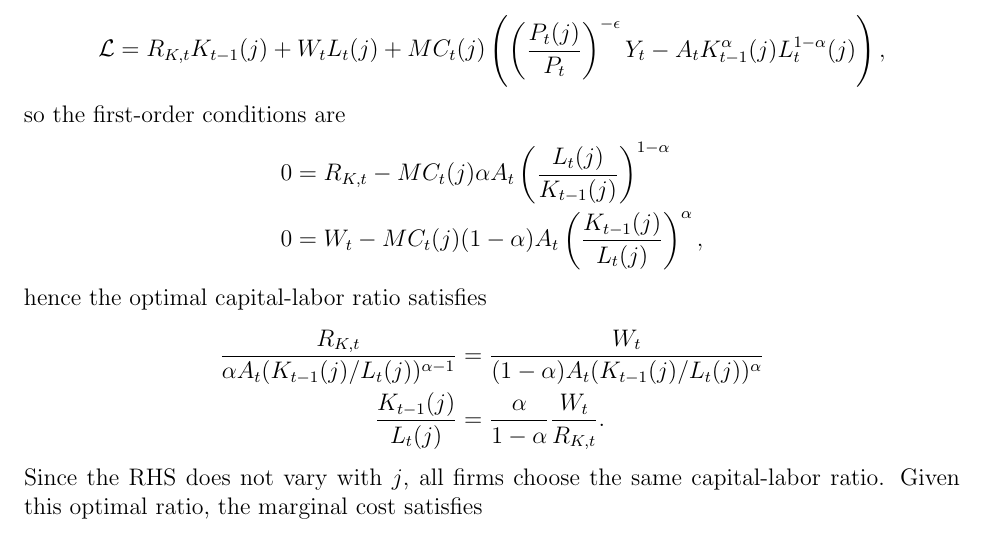
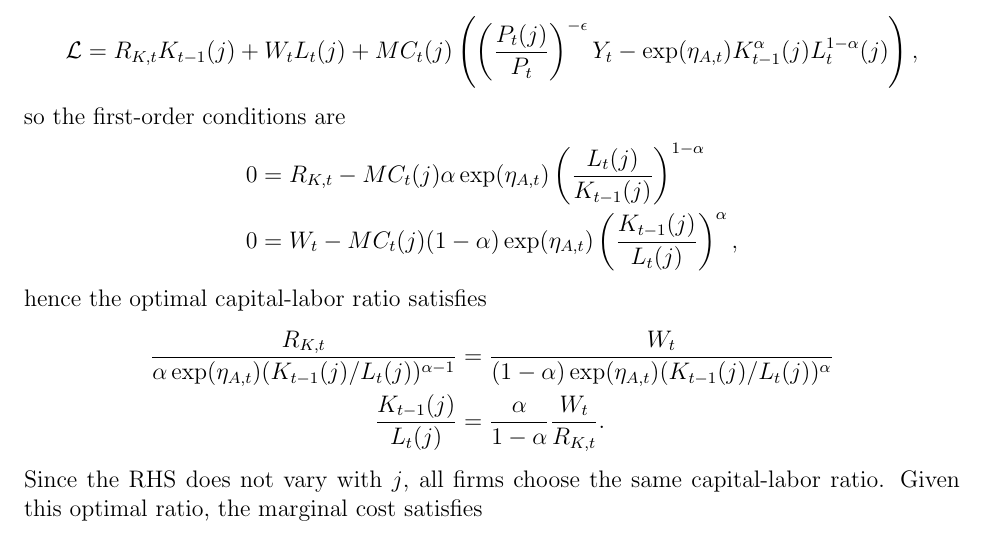
Before and after one commit to chenwilliam77/RiskAdjustedLinearizations.jl, a LaTeX problem sheet (examples/nk_with_capital/nk_with_capital.tex): part of page 4 of 19, cut so that both start at the same text. The pictures show the PDF file examples/nk_with_capital/nk_with_capital.pdf that the author committed with the source.

Commit message:
Replace A_t with exp(eta_{A, t})

```diff
--- a/examples/nk_with_capital/nk_with_capital.tex
+++ b/examples/nk_with_capital/nk_with_capital.tex
@@ -312,23 +312,23 @@ The RHS of the inequality constraint is the demand from final goods producers fo
 \end{align*}
 so the first-order conditions are
 \begin{align*}
-  0 & = R_{K, t} - MC_t(j) \alpha A_t \left(\frac{L_t(j)}{K_{t - 1}(j)}\right)^{1 - \alpha}\\
-  0 & = W_t - MC_t(j) (1-\alpha) A_t \left(\frac{K_{t - 1}(j)}{L_t(j)}\right)^{\alpha},
+  0 & = R_{K, t} - MC_t(j) \alpha \exp(\eta_{A, t}) \left(\frac{L_t(j)}{K_{t - 1}(j)}\right)^{1 - \alpha}\\
+  0 & = W_t - MC_t(j) (1-\alpha) \exp(\eta_{A, t}) \left(\frac{K_{t - 1}(j)}{L_t(j)}\right)^{\alpha},
 \end{align*}
 hence the optimal capital-labor ratio satisfies
 \begin{align*}
-  \frac{R_{K, t}}{\alpha A_t(K_{t - 1}(j)/L_t(j))^{\alpha - 1}} & = \frac{W_t}{(1-\alpha) A_t(K_{t - 1}(j)/L_t(j))^{ \alpha}}\\
+  \frac{R_{K, t}}{\alpha \exp(\eta_{A, t})(K_{t - 1}(j)/L_t(j))^{\alpha - 1}} & = \frac{W_t}{(1-\alpha) \exp(\eta_{A, t})(K_{t - 1}(j)/L_t(j))^{ \alpha}}\\
   \frac{K_{t - 1}(j)}{L_t(j)} & =\frac{\alpha}{1 - \alpha} \frac{W_t}{R_{K, t}}.
 \end{align*}
 Since the RHS does not vary with $j$, all firms choose the same capital-labor ratio. Given this optimal ratio, the marginal cost satisfies
 \begin{align*}
-  MC_t & = \frac{R_{K, t}}{\alpha A_t}\left(\frac{K_{t - 1}}{L_t}\right)^{1 - \alpha}\\
-       & =  \frac{R_{K, t}}{\alpha A_t}\left(\frac{\alpha}{1 - \alpha} \frac{W_t}{R_{K, t}}\right)^{1 - \alpha}\\
-       & =  \left(\frac{1}{1 - \alpha}\right)^{1 - \alpha}\left(\frac{1}{\alpha}\right)^{\alpha}\frac{W_t^{1 - \alpha}R_{K, t}^{\alpha}}{ A_t}.
+  MC_t & = \frac{R_{K, t}}{\alpha \exp(\eta_{A, t})}\left(\frac{K_{t - 1}}{L_t}\right)^{1 - \alpha}\\
+       & =  \frac{R_{K, t}}{\alpha \exp(\eta_{A, t})}\left(\frac{\alpha}{1 - \alpha} \frac{W_t}{R_{K, t}}\right)^{1 - \alpha}\\
+       & =  \left(\frac{1}{1 - \alpha}\right)^{1 - \alpha}\left(\frac{1}{\alpha}\right)^{\alpha}\frac{W_t^{1 - \alpha}R_{K, t}^{\alpha}}{ \exp(\eta_{A, t})}.
 \end{align*}
 It follows that
 \begin{align*}
-  R_{K, t}K_{t - 1} + W_tL_t & = \left(\frac{R_{K, t}}{A_t}\left(\frac{K_{t - 1}}{L_t}\right)^{1 - \alpha} + \frac{W_t}{A_t}\left(\frac{L_t}{K_{t - 1}}\right)^{\alpha}\right)(A_tK_{t - 1}^\alpha L_t^{1 - \alpha})\\
+  R_{K, t}K_{t - 1} + W_tL_t & = \left(\frac{R_{K, t}}{\exp(\eta_{A, t})}\left(\frac{K_{t - 1}}{L_t}\right)^{1 - \alpha} + \frac{W_t}{\exp(\eta_{A, t})}\left(\frac{L_t}{K_{t - 1}}\right)^{\alpha}\right)(\exp(\eta_{A, t})K_{t - 1}^\alpha L_t^{1 - \alpha})\\
                        & = \left(\alpha MC_t + (1 - \alpha)MC_t\right)Y_t(j) = MC_t Y_t(j).
 \end{align*}
 Therefore, (real) profits for an intermediate producer become
@@ -458,5 +458,4 @@ There are four shocks in the model: $\eta_{A, t}$, $\eta_{\beta, t}$, $\eta_{L,
 
 Markets must clear for capital, labor, bonds, final goods, and intermediate goods, . The first three markets clear as a consequence of optimality conditions and the assumption that bonds have zero net supply. To clear the market for final goods, we set the sum of aggregate consumption demand $C_t$ and investment demand $X_t$ equal to aggregate supply $Y_t$, which satisfies
 \begin{align*}
-\int_0^1 A_t K_{t - 1}^\alpha L_t^{1 - \alpha}\, dj & = \int_0^1\left(\frac{P_t(j)}{P_t}\right)^{-\epsilon} Y_t\, dj\\
-  A_tK_{t - 1}^\alpha L_t^{1 - \alpha} & = Y_t \int_0^1\left(\frac{P_t(j)}{P_t}\right)^{-\epsilon} \, dj = V_t^p Y_t.
+\int_0^1 \exp(\eta_{A, t}) K_{t - 1}^\alpha L_t^{1 - \alpha}\, dj & = \int_0^1\left(\frac{P_t(j)}{P_t}\right)^{-\epsilon} Y_t\, dj\\
```
Also changed, not shown: examples/nk_with_capital/nk_with_capital.pdf, examples/nk_with_capital/nk_with_capital.tex (15 more changed lines).
